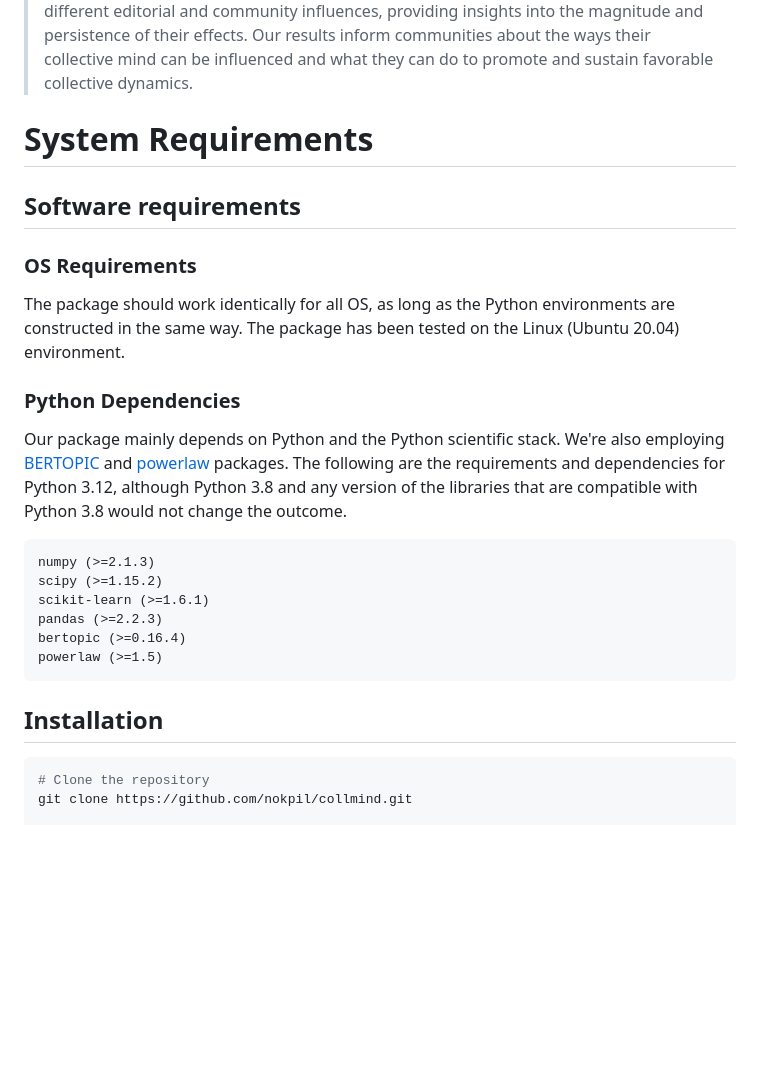
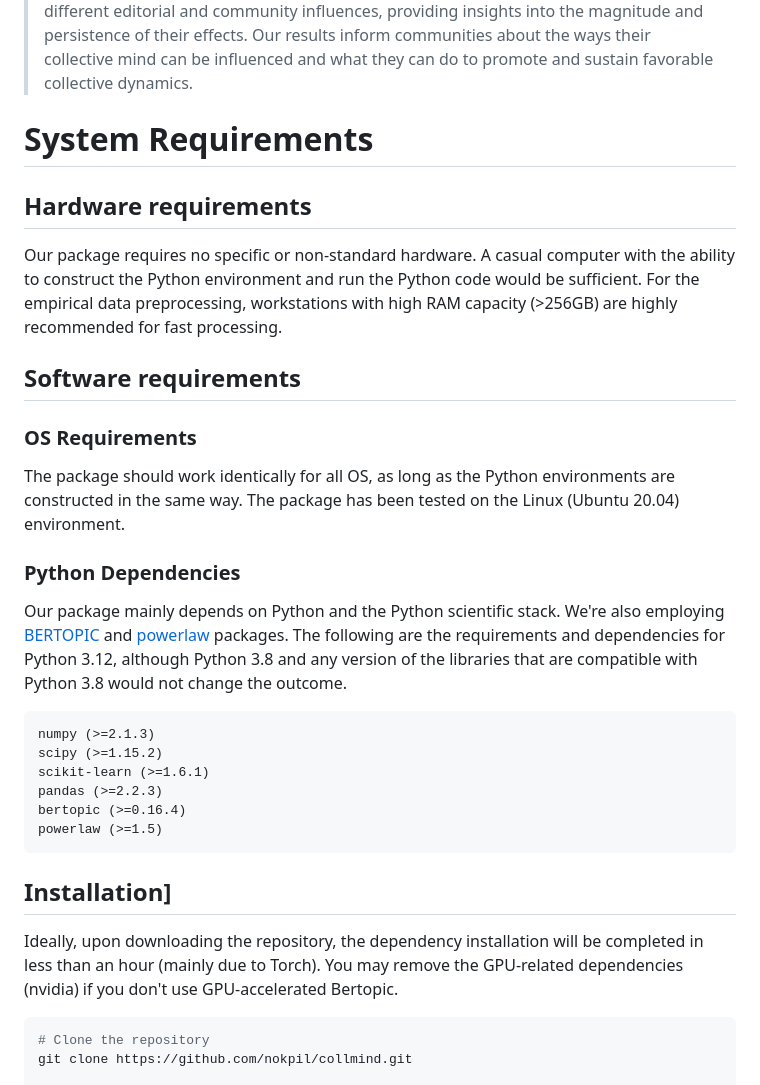
Before and after one commit to nokpil/collmind, a Markdown page: README.md, the part around the change. Rendered like a GitHub page; blank space fills up the shorter version.

````diff
--- a/README.md
+++ b/README.md
@@ -8,13 +8,15 @@ This is a repository for the code used in "Dynamics of collective mind in online
 
 # System Requirements
 
+## Hardware requirements
+Our package requires no specific or non-standard hardware. A casual computer with the ability to construct the Python environment and run the Python code would be sufficient. For the empirical data preprocessing, workstations with high RAM capacity (>256GB) are highly recommended for fast processing.
+
 ## Software requirements
 ### OS Requirements
 The package should work identically for all OS, as long as the Python environments are constructed in the same way. The package has been tested on the Linux (Ubuntu 20.04) environment.
 
 ### Python Dependencies
-Our package mainly depends on Python and the Python scientific stack. We're also employing [BERTOPIC](https://maartengr.github.io/BERTopic/index.html) and [powerlaw](https://github.com/jeffalstott/powerlaw) packages.
-The following are the requirements and dependencies for Python 3.12, although Python 3.8 and any version of the libraries that are compatible with Python 3.8 would not change the outcome.
+Our package mainly depends on Python and the Python scientific stack. We're also employing [BERTOPIC](https://maartengr.github.io/BERTopic/index.html) and [powerlaw](https://github.com/jeffalstott/powerlaw) packages. The following are the requirements and dependencies for Python 3.12, although Python 3.8 and any version of the libraries that are compatible with Python 3.8 would not change the outcome.
 
 ```
 numpy (>=2.1.3)
@@ -25,7 +27,9 @@ bertopic (>=0.16.4)
 powerlaw (>=1.5)
 ```
 
-## Installation
+## Installation]
+Ideally, upon downloading the repository, the dependency installation will be completed in less than an hour (mainly due to Torch).
+You may remove the GPU-related dependencies (nvidia) if you don't use GPU-accelerated Bertopic.
 ```sh
 # Clone the repository
 git clone https://github.com/nokpil/collmind.git
````
